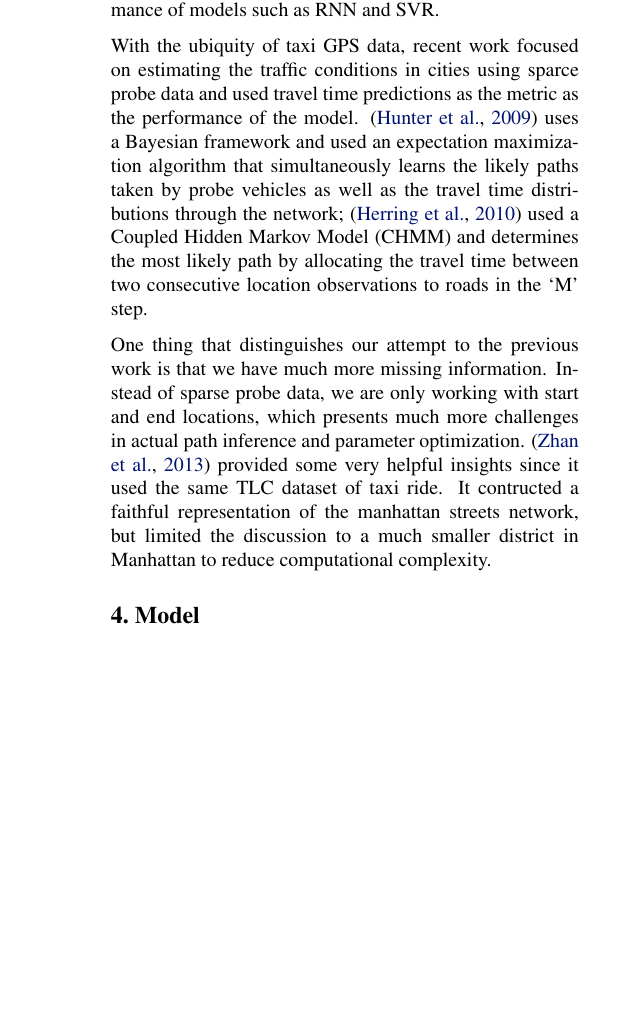
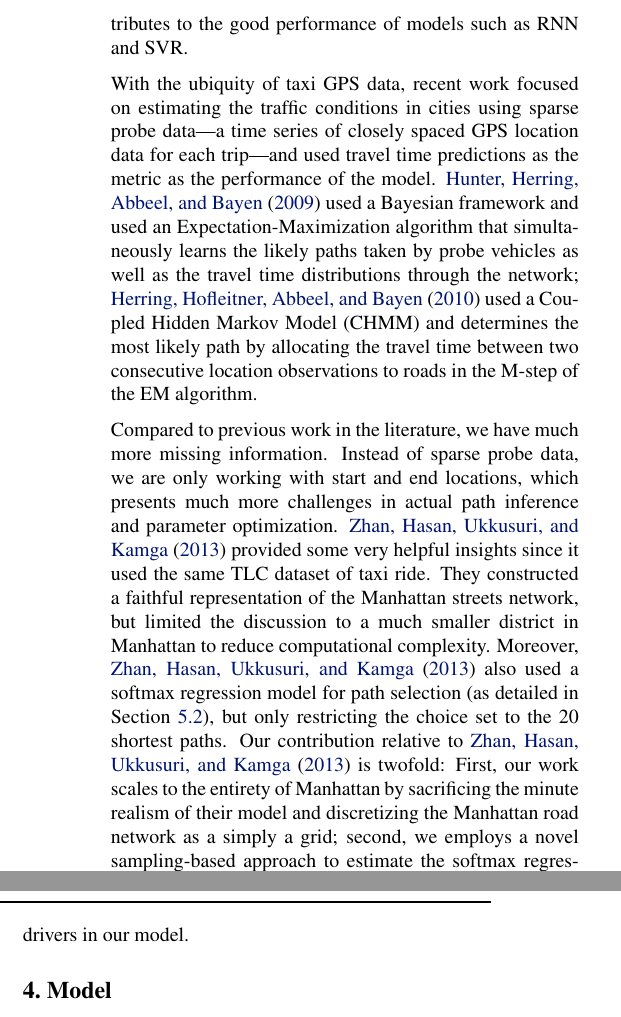
Before and after one commit to M20190649/cs281-final-taxi, a LaTeX paper (reports/paper/paper.tex): part of one column of page 2 of 7 before the commit and two parts of the columns of page 2 of 7 after it, the two joined at a grey line, cut so that both start at the same text, the shorter picture padded with empty space. Compiled offline with pdfLaTeX.

Commit message:
edited lit rev

```diff
--- a/reports/paper/paper.tex
+++ b/reports/paper/paper.tex
@@ -114,11 +113,11 @@ challenges.
 % \item How do you plan to compare to these methods?
 % \end{itemize}
 
-Travel time prediction has historically been a topic of research interest. On the topic of freeway travel time prediction, \cite{van2002freeway} proposed a Recurrent Neural Network (RNN) approach in order to address the temporal aspect of traffic prediction; \cite{wu2004travel} adopted the Supportive Vector Regression (SVR) method applied to time-seires analysis and reduced prediction errors in cases where previous methods generate especially large errors. We notice that earlier papers share the common feature of using freeway data for training and prediction, which probably arised from the limited availability of GPS data sources. Nevertheless, we realize that even for freeways, which in general have less traffic conditions than city roads, there is evidence that there exists a high level of non-linearity in the data, which contributes to the good performance of models such as RNN and SVR.
+Travel time prediction has historically been a topic of research interest. On a problem of freeway travel time prediction, \citet*{van2002freeway} proposed a Recurrent Neural Network (RNN) approach in order to address the temporal aspect of traffic prediction; \citet*{wu2004travel} adopted the Supportive Vector Regression (SVR) method applied to time-series analysis and reduced prediction errors in cases where previous methods generate especially large errors. We notice that earlier papers share the common feature of using freeway data for training and prediction, which probably arises from the limited availability of GPS data sources. Nevertheless, we realize that even for freeways, which in general have less congestion than city roads, there is evidence that there exists a high level of non-linearity in the data, which contributes to the good performance of models such as RNN and SVR.
 
-With the ubiquity of taxi GPS data, recent work focused on estimating the traffic conditions in cities using sparce probe data and used travel time predictions as the metric as the performance of the model. \cite{hunter2009path} uses a Bayesian framework and used an expectation maximization algorithm that simultaneously learns the likely paths taken by probe vehicles as well as the travel time distributions through the network; \cite{herring2010estimating} used a Coupled Hidden Markov Model (CHMM) and determines the most likely path by allocating the travel time between two consecutive location observations to roads in the `M' step.
+With the ubiquity of taxi GPS data, recent work focused on estimating the traffic conditions in cities using sparse probe data---a time series of closely spaced GPS location data for each trip---and used travel time predictions as the metric as the performance of the model. \citet*{hunter2009path} used a Bayesian framework and used an Expectation-Maximization algorithm that simultaneously learns the likely paths taken by probe vehicles as well as the travel time distributions through the network; \citet*{herring2010estimating} used a Coupled Hidden Markov Model (CHMM) and determines the most likely path by allocating the travel time between two consecutive location observations to roads in the M-step of the EM algorithm.
 
-One thing that distinguishes our attempt to the previous work is that we have much more missing information. Instead of sparse probe data, we are only working with start and end locations, which presents much more challenges in actual path inference and parameter optimization. \cite{zhan2013urban} provided some very helpful insights since it used the same TLC dataset of taxi ride. It contructed a faithful representation of the manhattan streets network, but limited the discussion to a much smaller district in Manhattan to reduce computational complexity.
+Compared to previous work in the literature, we have much more missing information. Instead of sparse probe data, we are only working with start and end locations, which presents much more challenges in actual path inference and parameter optimization. \citet*{zhan2013urban} provided some very helpful insights since it used the same TLC dataset of taxi ride. They constructed a faithful representation of the Manhattan streets network, but limited the discussion to a much smaller district in Manhattan to reduce computational complexity. Moreover, \citet*{zhan2013urban} also used a softmax regression model for path selection (as detailed in Section~\ref{sec:softmax}), but only restricting the choice set to the 20 shortest paths. Our contribution relative to \citet*{zhan2013urban} is twofold: First, our work scales to the entirety of Manhattan by sacrificing the minute realism of their model and discretizing the Manhattan road network as a simply a grid; second, we employs a novel sampling-based approach to estimate the softmax regression model, so as to drastically expand the choice set of drivers in our model.
 
 \section{Model}
 
```
Also changed, not shown: reports/paper/paper.pdf, reports/paper/paper.tex (7 more changed lines).
